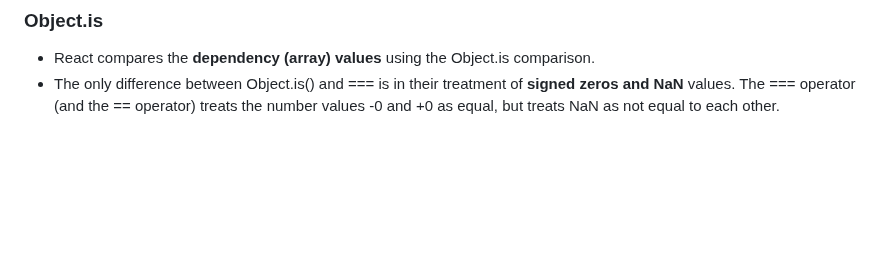
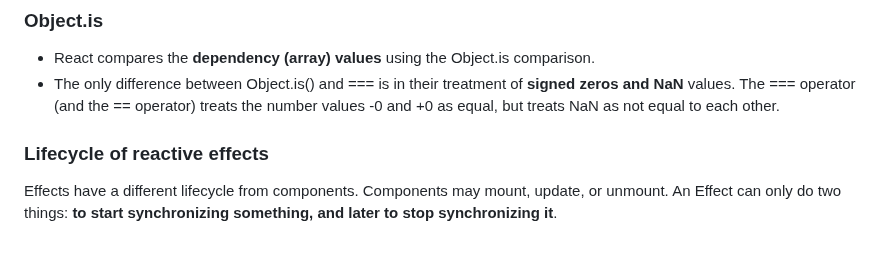
Before and after one commit to MArhamAA1422/b6-learning, a Markdown page: react/react.dev.md, the part around the change. Rendered like a GitHub page; blank space fills up the shorter version.

Commit message:
Update react.dev

```diff
--- a/react/react.dev.md
+++ b/react/react.dev.md
@@ -229,3 +229,6 @@ If some logic must run once per app load rather than once per component mount, a
 ### Object.is
 - React compares the **dependency (array) values** using the Object.is comparison.
 - The only difference between Object.is() and === is in their treatment of **signed zeros and NaN** values. The === operator (and the == operator) treats the number values -0 and +0 as equal, but treats NaN as not equal to each other.
+
+### Lifecycle of reactive effects
+Effects have a different lifecycle from components. Components may mount, update, or unmount. An Effect can only do two things: **to start synchronizing something, and later to stop synchronizing it**.
```
